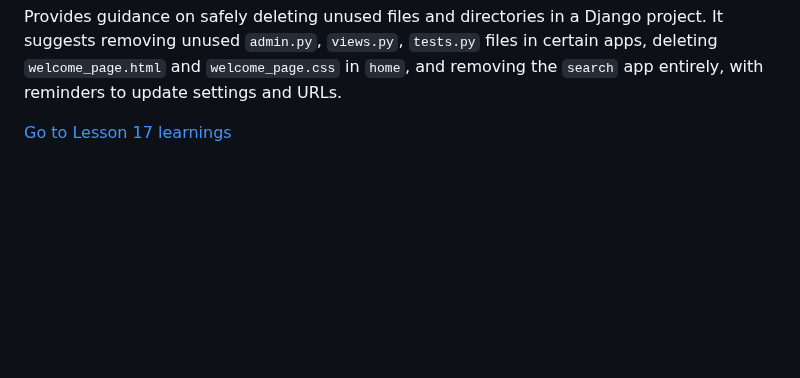
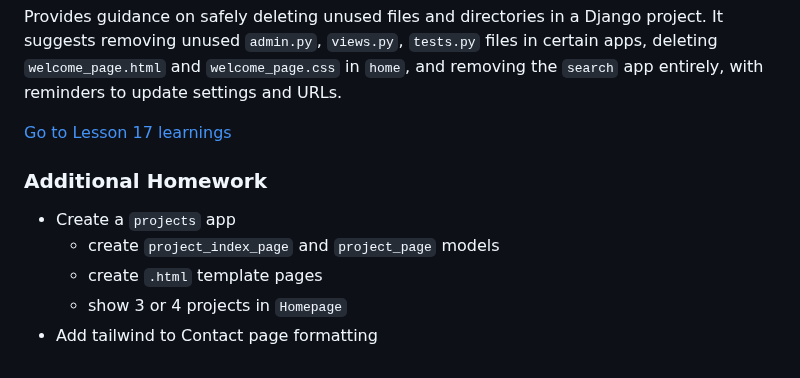
Before and after one commit to RobertWilliamsCymro/learn-wagtail-static-website, a Markdown page: README.md, the part around the change. GitHub-like rendering; blank space fills up the shorter version.

```diff
--- a/README.md
+++ b/README.md
@@ -234,3 +234,10 @@ This is a guide to create a contact page in a Wagtail app. It involves creating
 Provides guidance on safely deleting unused files and directories in a Django project. It suggests removing unused `admin.py`, `views.py`, `tests.py` files in certain apps, deleting `welcome_page.html` and `welcome_page.css` in `home`, and removing the `search` app entirely, with reminders to update settings and URLs.
 
 [Go to Lesson 17 learnings](Lesson-17.md)
+
+### Additional Homework
+ - Create a `projects` app
+   - create `project_index_page` and `project_page` models
+   - create `.html` template pages
+   - show 3 or 4 projects in `Homepage`
+ - Add tailwind to Contact page formatting
```
